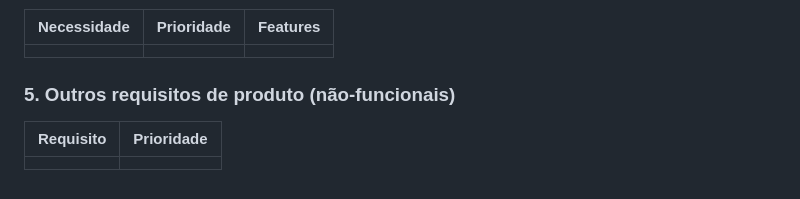
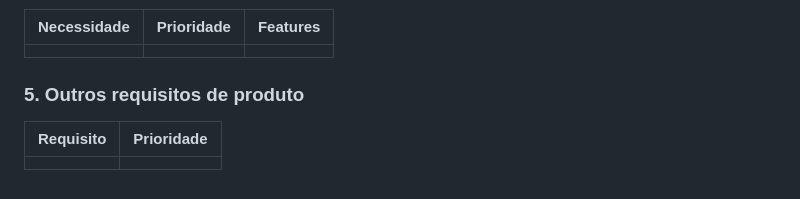
Before and after one commit to guilhermelirar/Trabalho_EngSW, a Markdown page: docs/02-visao.md, the part around the change. Drawn GitHub-style.

```diff
--- a/docs/02-visao.md
+++ b/docs/02-visao.md
@@ -59,7 +59,7 @@ porque (não como) elas devem ser implementadas -->
 <!-- OBS: coluna de lancamento planejado removida, porque provavelmente não
 aplicavel, mas caso necessario pode entrar como ultima coluna -->
 
-### 5. Outros requisitos de produto (não-funcionais)
+### 5. Outros requisitos de produto
 
 <!-- em alto nível, listar os padrões aplicáveis, hardware, e requisitos de
 plataforma, requisitos de performance, e ambientais --->
```
Also changed, not shown: docs/01-gerenciamento.md (+44 -0 lines).
